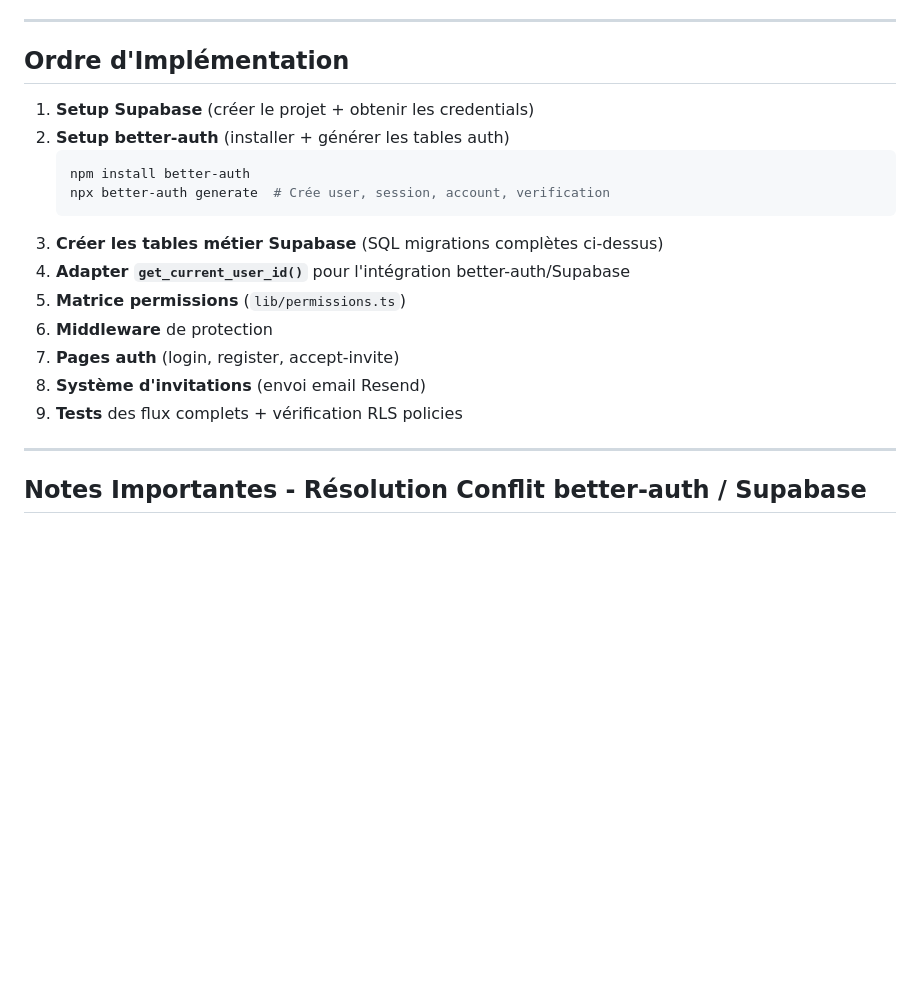
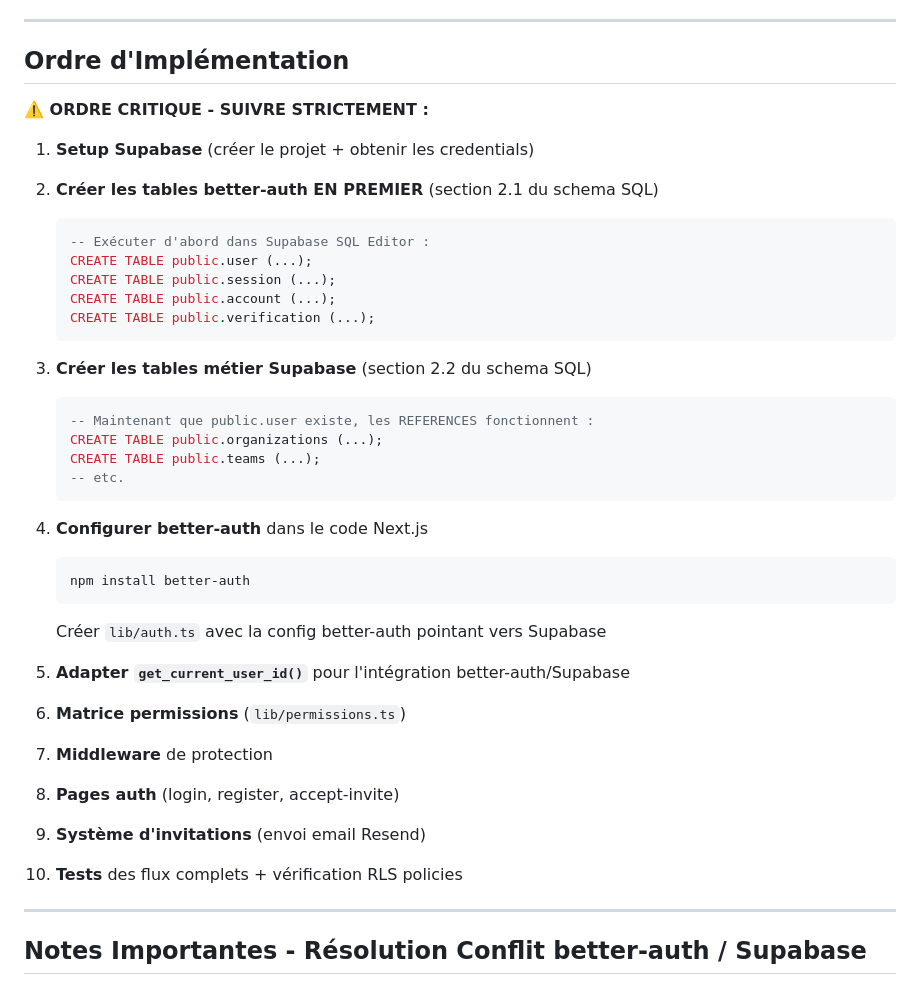
Before and after one commit to salimgomri/aigile, a Markdown page: PROMPT_AUTH.md, the part around one of its changes. Rendered like a GitHub page; blank space fills up the shorter version.

````diff
--- a/PROMPT_AUTH.md
+++ b/PROMPT_AUTH.md
@@ -713,19 +761,44 @@ CREATE POLICY "select_glossary_authenticated" ON public.glossary
 
 ## Ordre d'Implémentation
 
+**⚠️ ORDRE CRITIQUE - SUIVRE STRICTEMENT :**
+
 1. **Setup Supabase** (créer le projet + obtenir les credentials)
-2. **Setup better-auth** (installer + générer les tables auth)
+
+2. **Créer les tables better-auth EN PREMIER** (section 2.1 du schema SQL)
+   ```sql
+   -- Exécuter d'abord dans Supabase SQL Editor :
+   CREATE TABLE public.user (...);
+   CREATE TABLE public.session (...);
+   CREATE TABLE public.account (...);
+   CREATE TABLE public.verification (...);
+   ```
+
+3. **Créer les tables métier Supabase** (section 2.2 du schema SQL)
+   ```sql
+   -- Maintenant que public.user existe, les REFERENCES fonctionnent :
+   CREATE TABLE public.organizations (...);
+   CREATE TABLE public.teams (...);
+   -- etc.
+   ```
+
+4. **Configurer better-auth** dans le code Next.js
    ```bash
    npm install better-auth
-   npx better-auth generate  # Crée user, session, account, verification
    ```
-3. **Créer les tables métier Supabase** (SQL migrations complètes ci-dessus)
-4. **Adapter `get_current_user_id()`** pour l'intégration better-auth/Supabase
-5. **Matrice permissions** (`lib/permissions.ts`)
-6. **Middleware** de protection
-7. **Pages auth** (login, register, accept-invite)
-8. **Système d'invitations** (envoi email Resend)
-9. **Tests** des flux complets + vérification RLS policies
+   Créer `lib/auth.ts` avec la config better-auth pointant vers Supabase
+
+5. **Adapter `get_current_user_id()`** pour l'intégration better-auth/Supabase
+
+6. **Matrice permissions** (`lib/permissions.ts`)
+
+7. **Middleware** de protection
+
+8. **Pages auth** (login, register, accept-invite)
+
+9. **Système d'invitations** (envoi email Resend)
+
+10. **Tests** des flux complets + vérification RLS policies
 
 ---
 
````
Also changed, not shown: other parts of PROMPT_AUTH.md (+57 -9 lines).
